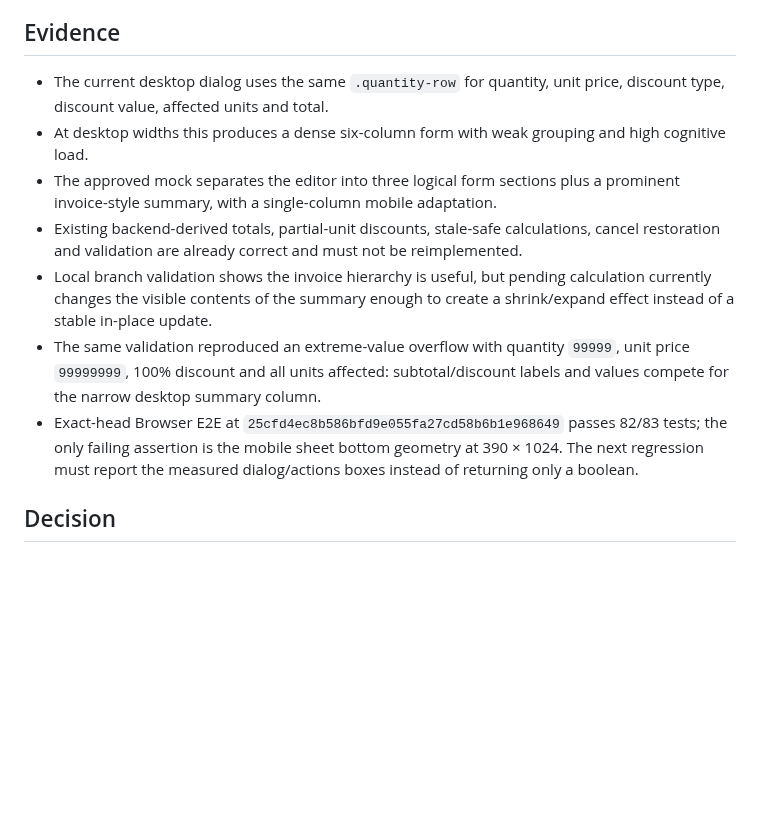
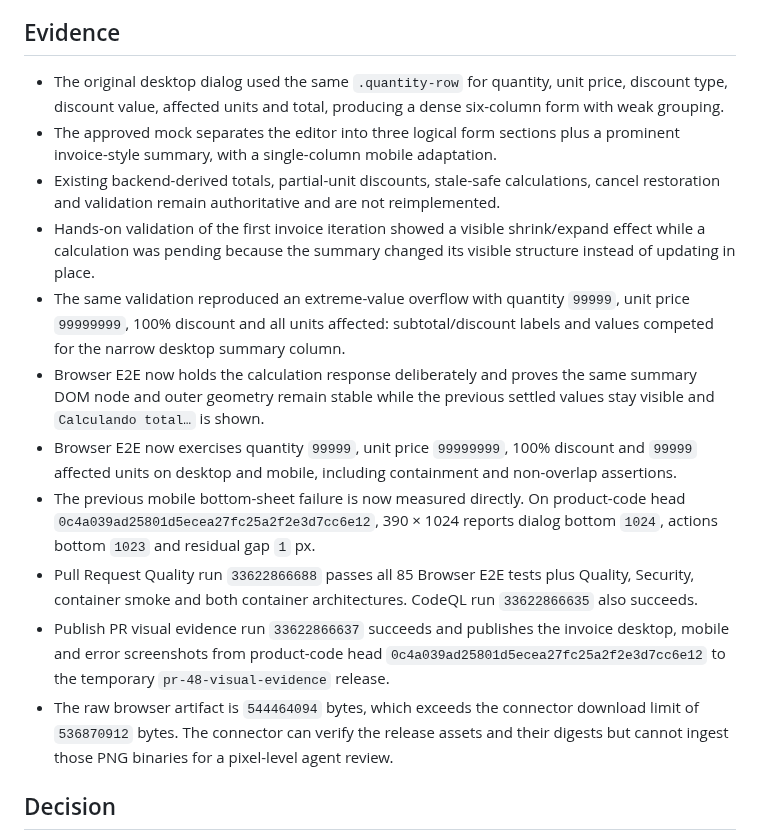
Before and after one commit to juanjoGonDev/Basketra, a Markdown page: .agents/specs/2026-09-02-receipt-editor-invoice-ui.md, the part around one of its changes. Rendered like a GitHub page; blank space fills up the shorter version.

```diff
--- a/.agents/specs/2026-09-02-receipt-editor-invoice-ui.md
+++ b/.agents/specs/2026-09-02-receipt-editor-invoice-ui.md
@@ -10,13 +10,17 @@ After hands-on validation of the branch, the calculated summary must also remain
 
 ## Evidence
 
-- The current desktop dialog uses the same `.quantity-row` for quantity, unit price, discount type, discount value, affected units and total.
-- At desktop widths this produces a dense six-column form with weak grouping and high cognitive load.
+- The original desktop dialog used the same `.quantity-row` for quantity, unit price, discount type, discount value, affected units and total, producing a dense six-column form with weak grouping.
 - The approved mock separates the editor into three logical form sections plus a prominent invoice-style summary, with a single-column mobile adaptation.
-- Existing backend-derived totals, partial-unit discounts, stale-safe calculations, cancel restoration and validation are already correct and must not be reimplemented.
-- Local branch validation shows the invoice hierarchy is useful, but pending calculation currently changes the visible contents of the summary enough to create a shrink/expand effect instead of a stable in-place update.
-- The same validation reproduced an extreme-value overflow with quantity `99999`, unit price `99999999`, 100% discount and all units affected: subtotal/discount labels and values compete for the narrow desktop summary column.
-- Exact-head Browser E2E at `25cfd4ec8b586bfd9e055fa27cd58b6b1e968649` passes 82/83 tests; the only failing assertion is the mobile sheet bottom geometry at 390 × 1024. The next regression must report the measured dialog/actions boxes instead of returning only a boolean.
+- Existing backend-derived totals, partial-unit discounts, stale-safe calculations, cancel restoration and validation remain authoritative and are not reimplemented.
+- Hands-on validation of the first invoice iteration showed a visible shrink/expand effect while a calculation was pending because the summary changed its visible structure instead of updating in place.
+- The same validation reproduced an extreme-value overflow with quantity `99999`, unit price `99999999`, 100% discount and all units affected: subtotal/discount labels and values competed for the narrow desktop summary column.
+- Browser E2E now holds the calculation response deliberately and proves the same summary DOM node and outer geometry remain stable while the previous settled values stay visible and `Calculando total…` is shown.
+- Browser E2E now exercises quantity `99999`, unit price `99999999`, 100% discount and `99999` affected units on desktop and mobile, including containment and non-overlap assertions.
+- The previous mobile bottom-sheet failure is now measured directly. On product-code head `0c4a039ad25801d5ecea27fc25a2f2e3d7cc6e12`, 390 × 1024 reports dialog bottom `1024`, actions bottom `1023` and residual gap `1` px.
+- Pull Request Quality run `33622866688` passes all 85 Browser E2E tests plus Quality, Security, container smoke and both container architectures. CodeQL run `33622866635` also succeeds.
+- Publish PR visual evidence run `33622866637` succeeds and publishes the invoice desktop, mobile and error screenshots from product-code head `0c4a039ad25801d5ecea27fc25a2f2e3d7cc6e12` to the temporary `pr-48-visual-evidence` release.
+- The raw browser artifact is `544464094` bytes, which exceeds the connector download limit of `536870912` bytes. The connector can verify the release assets and their digests but cannot ingest those PNG binaries for a pixel-level agent review.
 
 ## Decision
 
```
Also changed, not shown: other parts of .agents/specs/2026-09-02-receipt-editor-invoice-ui.md (+21 -18 lines).
